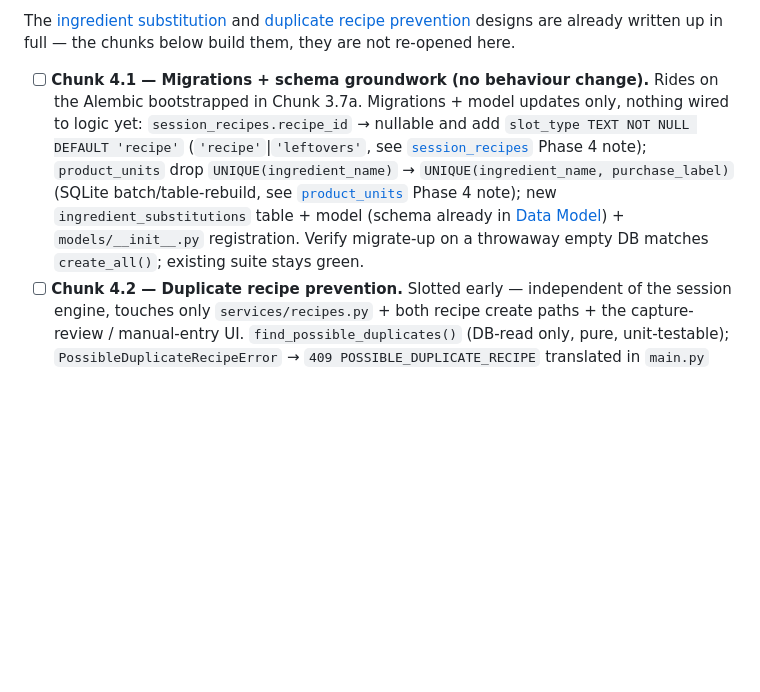
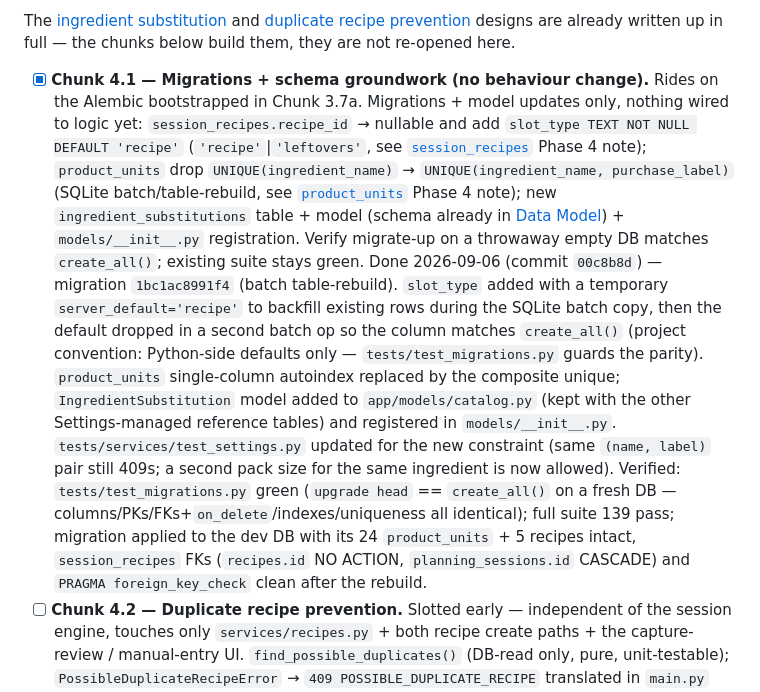
Before and after one commit to WRooke/ShoppingApp, a Markdown page: CLAUDE.md, the part around the change. GitHub-like rendering; blank space fills up the shorter version.

Commit message:
Tick Chunk 4.1 in CLAUDE.md with verification notes
Co-Authored-By: Claude Sonnet 5 <noreply@anthropic.com>

```diff
--- a/CLAUDE.md
+++ b/CLAUDE.md
@@ -1718,7 +1718,7 @@ The [ingredient substitution](#ingredient-substitution) and
 [duplicate recipe prevention](#duplicate-recipe-prevention) designs are already written up in
 full — the chunks below build them, they are not re-opened here.
 
-- [ ] **Chunk 4.1 — Migrations + schema groundwork (no behaviour change).** Rides on the
+- [x] **Chunk 4.1 — Migrations + schema groundwork (no behaviour change).** Rides on the
       Alembic bootstrapped in Chunk 3.7a. Migrations + model updates only, nothing wired to
       logic yet: `session_recipes.recipe_id` → nullable and add
       `slot_type TEXT NOT NULL DEFAULT 'recipe'` (`'recipe'`|`'leftovers'`, see
@@ -1728,6 +1728,20 @@ full — the chunks below build them, they are not re-opened here.
       `ingredient_substitutions` table + model (schema already in [Data Model](#data-model)) +
       `models/__init__.py` registration. Verify migrate-up on a throwaway empty DB matches
       `create_all()`; existing suite stays green.
+      Done 2026-09-06 (commit `00c8b8d`) — migration `1bc1ac8991f4` (batch table-rebuild).
+      `slot_type` added with a temporary `server_default='recipe'` to backfill existing rows
+      during the SQLite batch copy, then the default dropped in a second batch op so the
+      column matches `create_all()` (project convention: Python-side defaults only —
+      `tests/test_migrations.py` guards the parity). `product_units` single-column
+      autoindex replaced by the composite unique; `IngredientSubstitution` model added to
+      `app/models/catalog.py` (kept with the other Settings-managed reference tables) and
+      registered in `models/__init__.py`. `tests/services/test_settings.py` updated for the
+      new constraint (same `(name, label)` pair still 409s; a second pack size for the same
+      ingredient is now allowed). Verified: `tests/test_migrations.py` green (`upgrade head`
+      == `create_all()` on a fresh DB — columns/PKs/FKs+`on_delete`/indexes/uniqueness all
+      identical); full suite 139 pass; migration applied to the dev DB with its 24
+      `product_units` + 5 recipes intact, `session_recipes` FKs (`recipes.id` NO ACTION,
+      `planning_sessions.id` CASCADE) and `PRAGMA foreign_key_check` clean after the rebuild.
 - [ ] **Chunk 4.2 — Duplicate recipe prevention.** Slotted early — independent of the session
       engine, touches only `services/recipes.py` + both recipe create paths + the
       capture-review / manual-entry UI. `find_possible_duplicates()` (DB-read only, pure,
```
